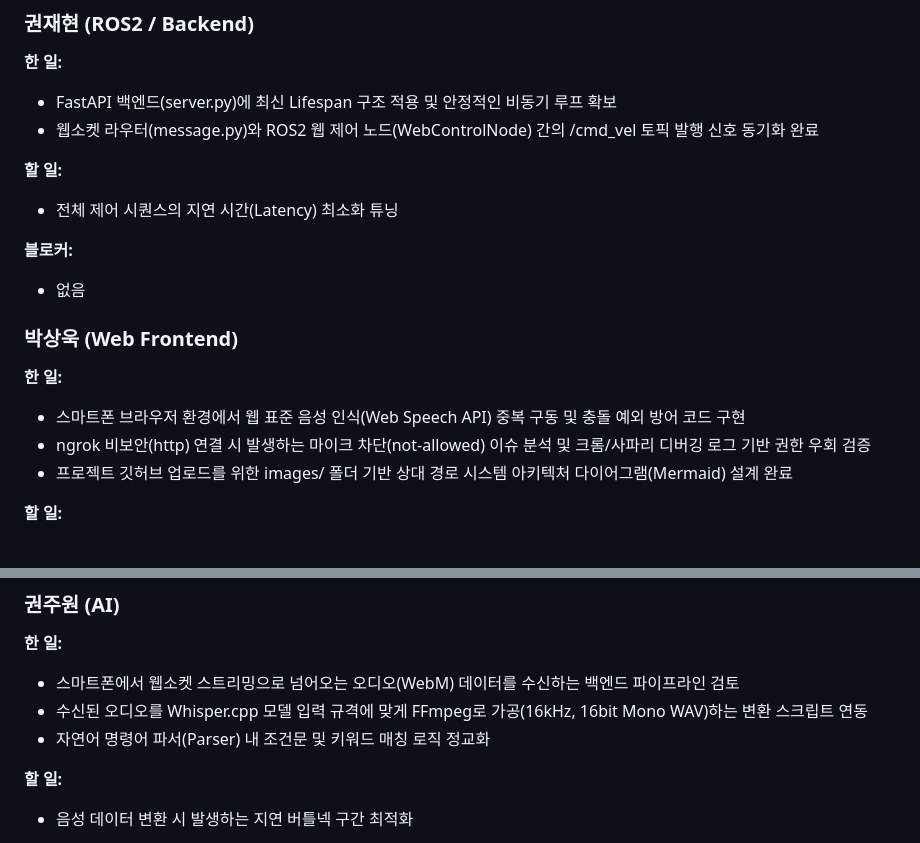
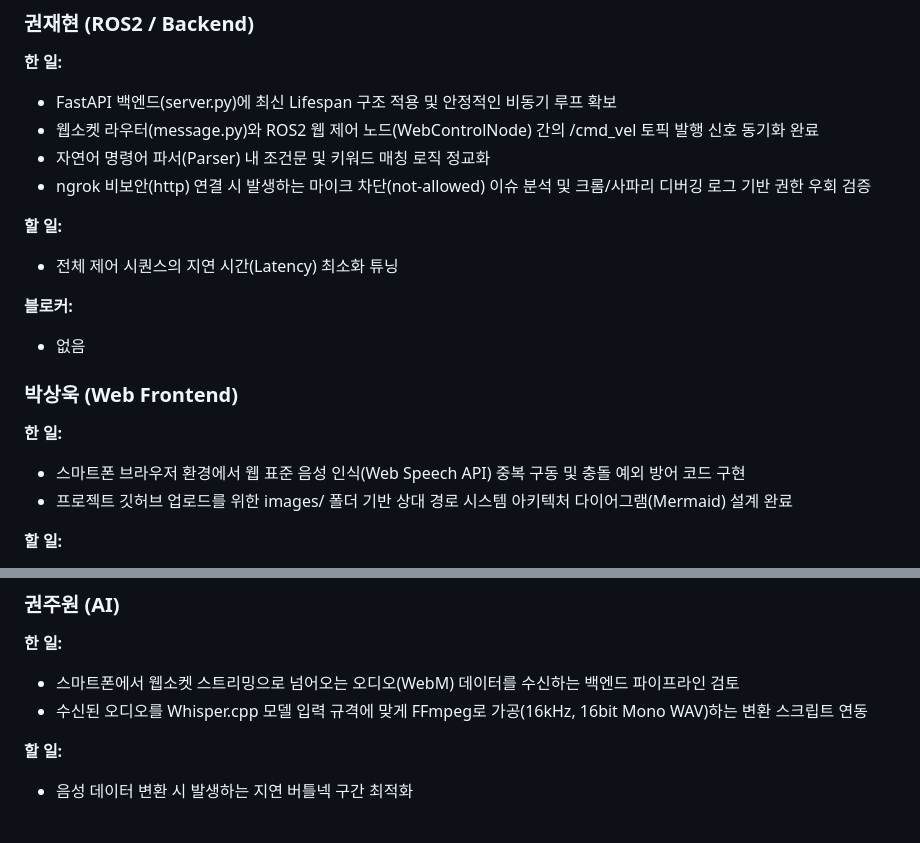
Before and after one commit to KwonJJack/projectbot, a Markdown page: DAILY_LOG.md, 2 parts joined by grey strips. GitHub-like rendering.

```diff
--- a/DAILY_LOG.md
+++ b/DAILY_LOG.md
@@ -155,6 +155,8 @@
 **한 일:**
 - FastAPI 백엔드(server.py)에 최신 Lifespan 구조 적용 및 안정적인 비동기 루프 확보
 - 웹소켓 라우터(message.py)와 ROS2 웹 제어 노드(WebControlNode) 간의 /cmd_vel 토픽 발행 신호 동기화 완료
+- 자연어 명령어 파서(Parser) 내 조건문 및 키워드 매칭 로직 정교화
+- ngrok 비보안(http) 연결 시 발생하는 마이크 차단(not-allowed) 이슈 분석 및 크롬/사파리 디버깅 로그 기반 권한 우회 검증
 
 **할 일:**
 - 전체 제어 시퀀스의 지연 시간(Latency) 최소화 튜닝
@@ -166,7 +168,6 @@
 
 **한 일:**
 - 스마트폰 브라우저 환경에서 웹 표준 음성 인식(Web Speech API) 중복 구동 및 충돌 예외 방어 코드 구현
-- ngrok 비보안(http) 연결 시 발생하는 마이크 차단(not-allowed) 이슈 분석 및 크롬/사파리 디버깅 로그 기반 권한 우회 검증
 - 프로젝트 깃허브 업로드를 위한 images/ 폴더 기반 상대 경로 시스템 아키텍처 다이어그램(Mermaid) 설계 완료
 
 **할 일:**
@@ -180,7 +181,6 @@
 **한 일:**
 - 스마트폰에서 웹소켓 스트리밍으로 넘어오는 오디오(WebM) 데이터를 수신하는 백엔드 파이프라인 검토
 - 수신된 오디오를 Whisper.cpp 모델 입력 규격에 맞게 FFmpeg로 가공(16kHz, 16bit Mono WAV)하는 변환 스크립트 연동
-- 자연어 명령어 파서(Parser) 내 조건문 및 키워드 매칭 로직 정교화
 
 **할 일:**
 - 음성 데이터 변환 시 발생하는 지연 버틀넥 구간 최적화
```
